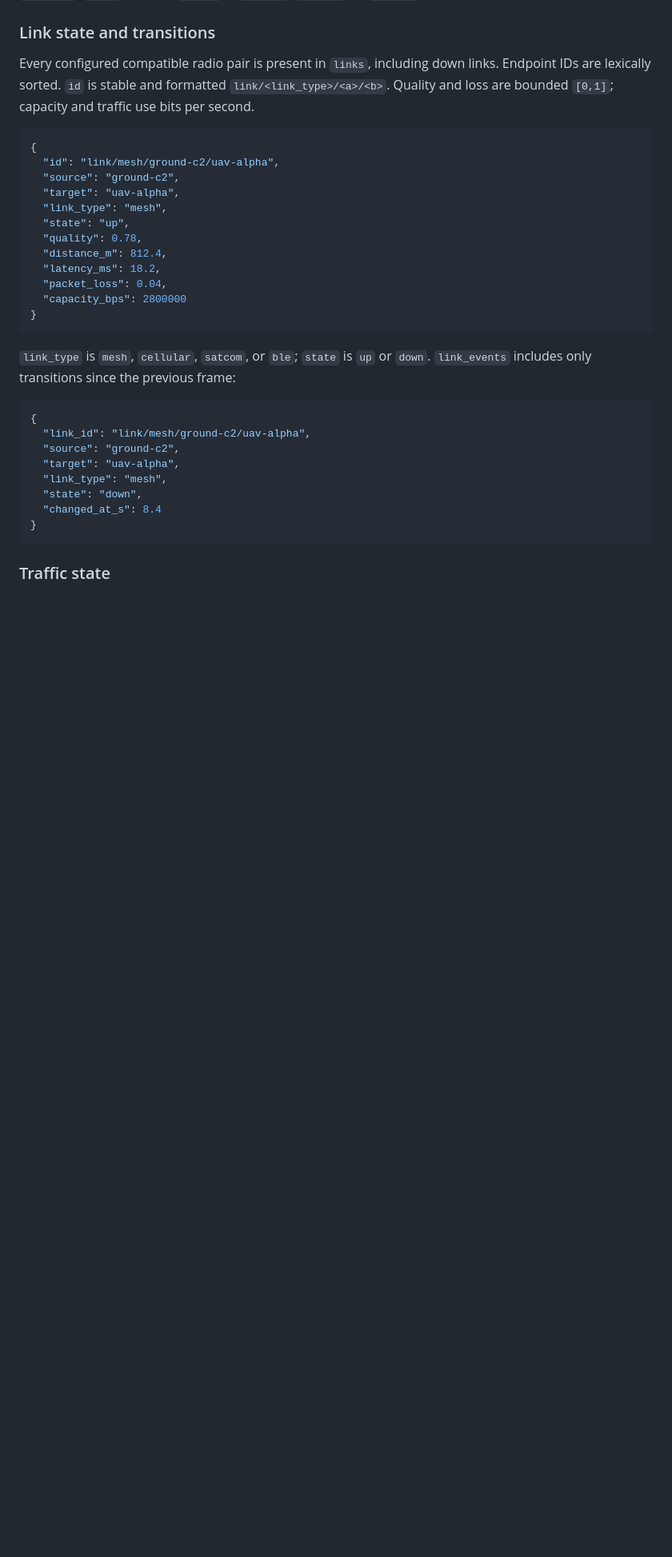
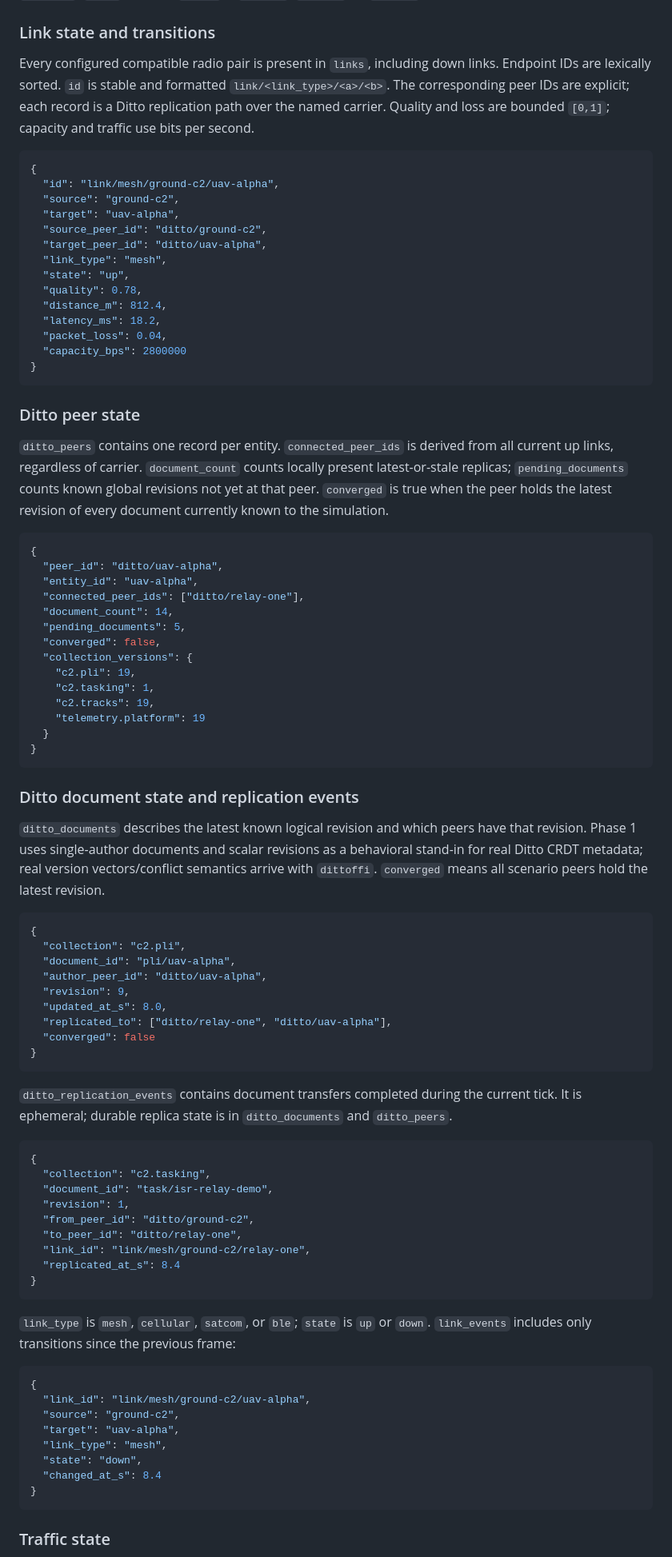
Before and after one commit to steveturner/autonomy-sim, a Markdown page: ARCHITECTURE.md, the part around one of its changes. Shown at 80% size. GitHub-like rendering; blank space fills up the shorter version.

Commit message:
docs: make Ditto the primary C2 data plane

````diff
--- a/ARCHITECTURE.md
+++ b/ARCHITECTURE.md
@@ -121,13 +133,15 @@ All angles are degrees, altitude is WGS84 meters, and speed is meters per second
 
 ### Link state and transitions
 
-Every configured compatible radio pair is present in `links`, including down links. Endpoint IDs are lexically sorted. `id` is stable and formatted `link/<link_type>/<a>/<b>`. Quality and loss are bounded `[0,1]`; capacity and traffic use bits per second.
+Every configured compatible radio pair is present in `links`, including down links. Endpoint IDs are lexically sorted. `id` is stable and formatted `link/<link_type>/<a>/<b>`. The corresponding peer IDs are explicit; each record is a Ditto replication path over the named carrier. Quality and loss are bounded `[0,1]`; capacity and traffic use bits per second.
 
 ```json
 {
   "id": "link/mesh/ground-c2/uav-alpha",
   "source": "ground-c2",
   "target": "uav-alpha",
+  "source_peer_id": "ditto/ground-c2",
+  "target_peer_id": "ditto/uav-alpha",
   "link_type": "mesh",
   "state": "up",
   "quality": 0.78,
@@ -135,6 +149,57 @@ Every configured compatible radio pair is present in `links`, including down lin
   "latency_ms": 18.2,
   "packet_loss": 0.04,
   "capacity_bps": 2800000
+}
+```
+
+### Ditto peer state
+
+`ditto_peers` contains one record per entity. `connected_peer_ids` is derived from all current up links, regardless of carrier. `document_count` counts locally present latest-or-stale replicas; `pending_documents` counts known global revisions not yet at that peer. `converged` is true when the peer holds the latest revision of every document currently known to the simulation.
+
+```json
+{
+  "peer_id": "ditto/uav-alpha",
+  "entity_id": "uav-alpha",
+  "connected_peer_ids": ["ditto/relay-one"],
+  "document_count": 14,
+  "pending_documents": 5,
+  "converged": false,
+  "collection_versions": {
+    "c2.pli": 19,
+    "c2.tasking": 1,
+    "c2.tracks": 19,
+    "telemetry.platform": 19
+  }
+}
+```
+
+### Ditto document state and replication events
+
+`ditto_documents` describes the latest known logical revision and which peers have that revision. Phase 1 uses single-author documents and scalar revisions as a behavioral stand-in for real Ditto CRDT metadata; real version vectors/conflict semantics arrive with `dittoffi`. `converged` means all scenario peers hold the latest revision.
+
+```json
+{
+  "collection": "c2.pli",
+  "document_id": "pli/uav-alpha",
+  "author_peer_id": "ditto/uav-alpha",
+  "revision": 9,
+  "updated_at_s": 8.0,
+  "replicated_to": ["ditto/relay-one", "ditto/uav-alpha"],
+  "converged": false
+}
+```
+
+`ditto_replication_events` contains document transfers completed during the current tick. It is ephemeral; durable replica state is in `ditto_documents` and `ditto_peers`.
+
+```json
+{
+  "collection": "c2.tasking",
+  "document_id": "task/isr-relay-demo",
+  "revision": 1,
+  "from_peer_id": "ditto/ground-c2",
+  "to_peer_id": "ditto/relay-one",
+  "link_id": "link/mesh/ground-c2/relay-one",
+  "replicated_at_s": 8.4
 }
 ```
 
````
Also changed, not shown: other parts of ARCHITECTURE.md (+23 -9 lines), PLAN.md (+9 -7 lines).
